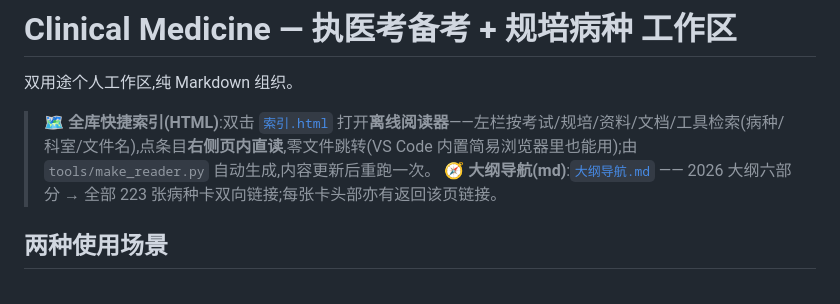
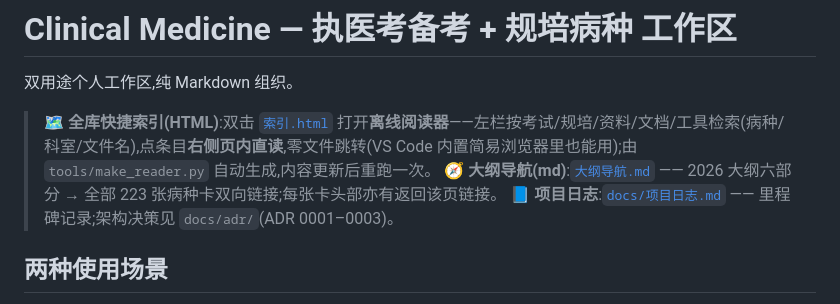
Before and after one commit to koishi121/Clinical-Medicine, a Markdown page: README.md, the part around the change. GitHub-like rendering.

Commit message:
收尾：ADR 0003(考纲对齐/等级标注/自包含导航)；新增项目日志docs/项目日志.md；根README挂日志入口

```diff
--- a/README.md
+++ b/README.md
@@ -4,6 +4,7 @@
 
 > 🗺️ **全库快捷索引(HTML)**:双击 [`索引.html`](索引.html) 打开**离线阅读器**——左栏按考试/规培/资料/文档/工具检索(病种/科室/文件名),点条目**右侧页内直读**,零文件跳转(VS Code 内置简易浏览器里也能用);由 `tools/make_reader.py` 自动生成,内容更新后重跑一次。
 > 🧭 **大纲导航(md)**:[`大纲导航.md`](大纲导航.md) —— 2026 大纲六部分 → 全部 223 张病种卡双向链接;每张卡头部亦有返回该页链接。
+> 📘 **项目日志**:[`docs/项目日志.md`](docs/项目日志.md) —— 里程碑记录;架构决策见 `docs/adr/`(ADR 0001–0003)。
 
 ## 两种使用场景
 
```
Also changed, not shown: docs/adr/0003-outline-alignment-and-annotations.md (added, +22 -0 lines), docs/项目日志.md (added, +35 -0 lines).
